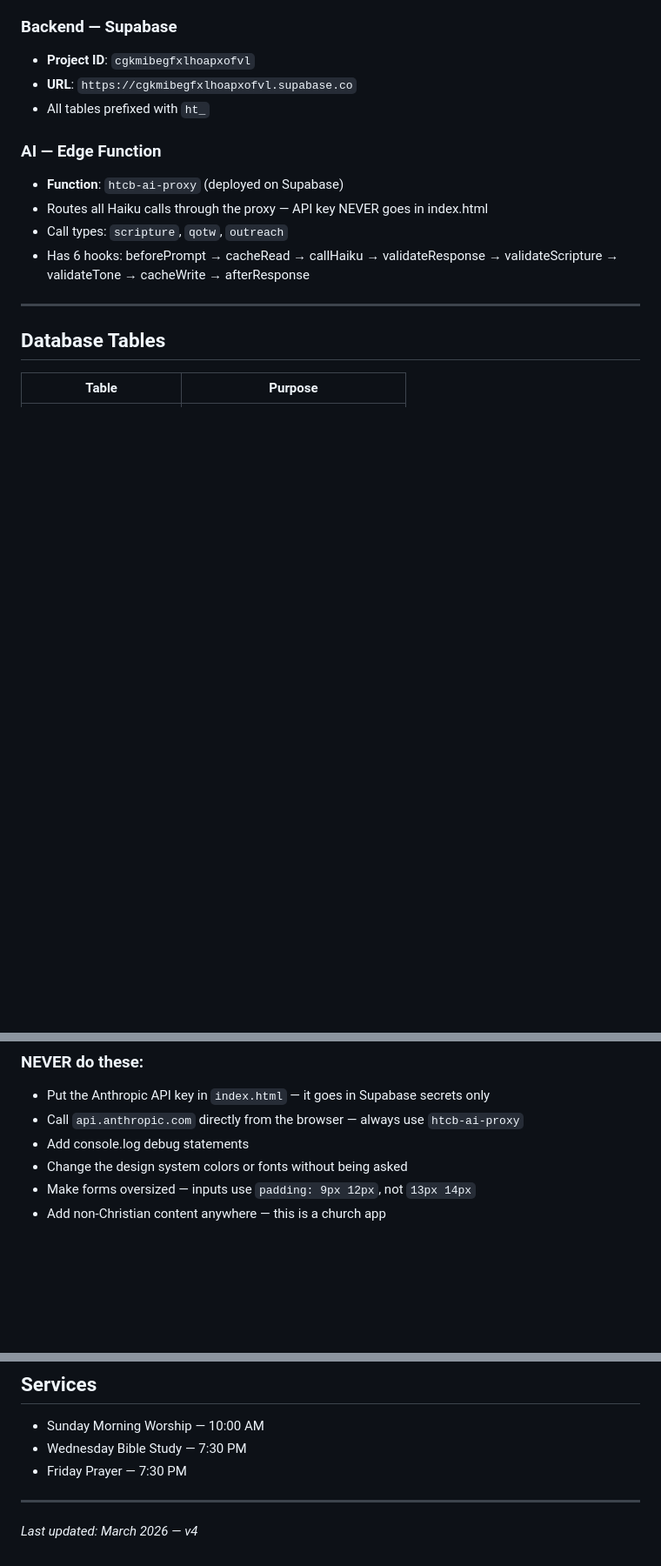
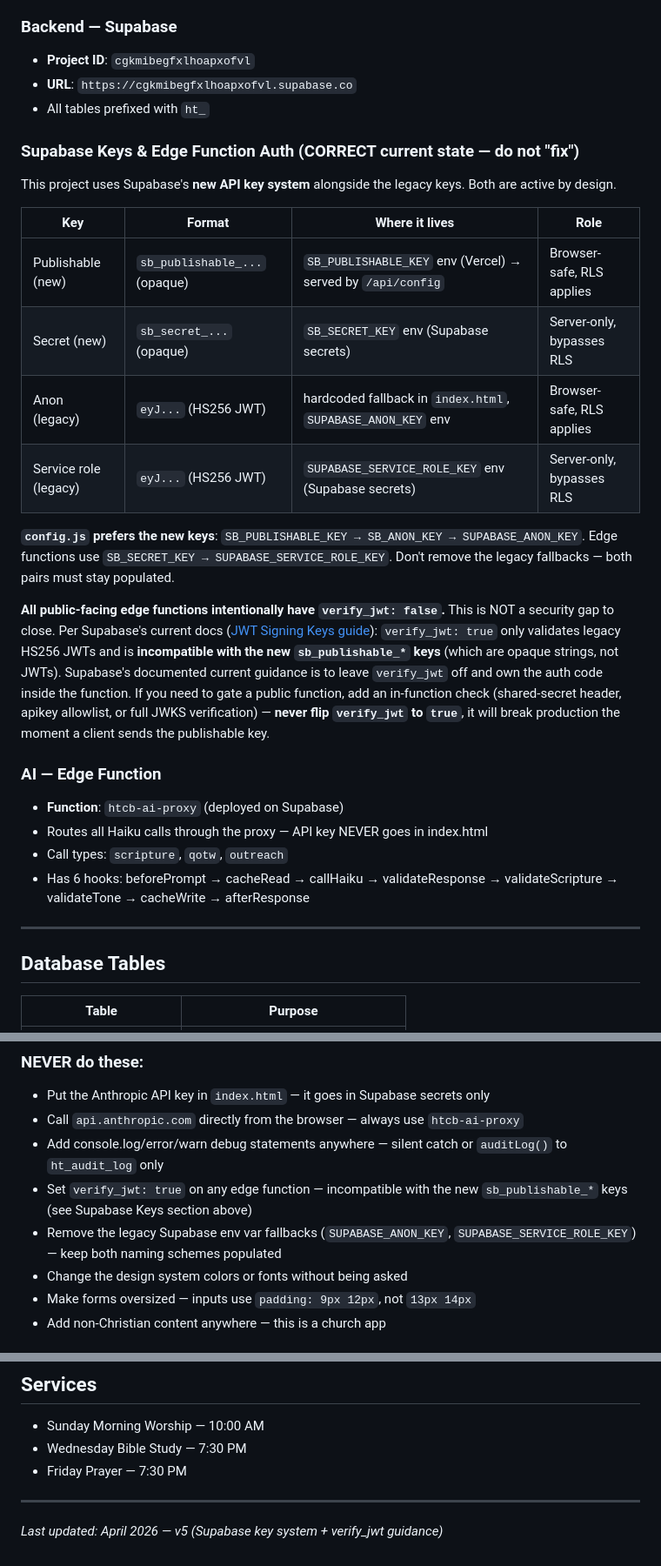
Before and after one commit to HarvestTime1/Baytown-HarvestTime, a Markdown page: CLAUDE.md, 3 parts joined by grey strips. Shown at 87% size. Drawn GitHub-style; blank space fills up the shorter version.

Commit message:
CLAUDE.md: document Supabase new-key system + verify_jwt guidance
The new sb_publishable_* keys are opaque strings, not JWTs, so
verify_jwt:true on edge functions is incompatible with them per
Supabase's own docs. Records the current correct posture so it
isn't mistakenly "fixed" by a future review.

Co-Authored-By: Claude Opus 4.7 (1M context) <noreply@anthropic.com>

```diff
--- a/CLAUDE.md
+++ b/CLAUDE.md
@@ -20,6 +20,20 @@
 - **Project ID**: `cgkmibegfxlhoapxofvl`
 - **URL**: `https://cgkmibegfxlhoapxofvl.supabase.co`
 - All tables prefixed with `ht_`
+
+### Supabase Keys & Edge Function Auth (CORRECT current state — do not "fix")
+This project uses Supabase's **new API key system** alongside the legacy keys. Both are active by design.
+
+| Key | Format | Where it lives | Role |
+|---|---|---|---|
+| Publishable (new) | `sb_publishable_...` (opaque) | `SB_PUBLISHABLE_KEY` env (Vercel) → served by `/api/config` | Browser-safe, RLS applies |
+| Secret (new) | `sb_secret_...` (opaque) | `SB_SECRET_KEY` env (Supabase secrets) | Server-only, bypasses RLS |
+| Anon (legacy) | `eyJ...` (HS256 JWT) | hardcoded fallback in `index.html`, `SUPABASE_ANON_KEY` env | Browser-safe, RLS applies |
+| Service role (legacy) | `eyJ...` (HS256 JWT) | `SUPABASE_SERVICE_ROLE_KEY` env (Supabase secrets) | Server-only, bypasses RLS |
+
+**`config.js` prefers the new keys**: `SB_PUBLISHABLE_KEY → SB_ANON_KEY → SUPABASE_ANON_KEY`. Edge functions use `SB_SECRET_KEY → SUPABASE_SERVICE_ROLE_KEY`. Don't remove the legacy fallbacks — both pairs must stay populated.
+
+**All public-facing edge functions intentionally have `verify_jwt: false`.** This is NOT a security gap to close. Per Supabase's current docs ([JWT Signing Keys guide](https://supabase.com/docs/guides/auth/signing-keys)): `verify_jwt: true` only validates legacy HS256 JWTs and is **incompatible with the new `sb_publishable_*` keys** (which are opaque strings, not JWTs). Supabase's documented current guidance is to leave `verify_jwt` off and own the auth code inside the function. If you need to gate a public function, add an in-function check (shared-secret header, apikey allowlist, or full JWKS verification) — **never flip `verify_jwt` to `true`**, it will break production the moment a client sends the publishable key.
 
 ### AI — Edge Function
 - **Function**: `htcb-ai-proxy` (deployed on Supabase)
@@ -74,7 +88,9 @@
 ### NEVER do these:
 - Put the Anthropic API key in `index.html` — it goes in Supabase secrets only
 - Call `api.anthropic.com` directly from the browser — always use `htcb-ai-proxy`
-- Add console.log debug statements
+- Add console.log/error/warn debug statements anywhere — silent catch or `auditLog()` to `ht_audit_log` only
+- Set `verify_jwt: true` on any edge function — incompatible with the new `sb_publishable_*` keys (see Supabase Keys section above)
+- Remove the legacy Supabase env var fallbacks (`SUPABASE_ANON_KEY`, `SUPABASE_SERVICE_ROLE_KEY`) — keep both naming schemes populated
 - Change the design system colors or fonts without being asked
 - Make forms oversized — inputs use `padding: 9px 12px`, not `13px 14px`
 - Add non-Christian content anywhere — this is a church app
@@ -125,4 +141,4 @@
 - Friday Prayer — 7:30 PM
 
 ---
-*Last updated: March 2026 — v4*
+*Last updated: April 2026 — v5 (Supabase key system + verify_jwt guidance)*
```
